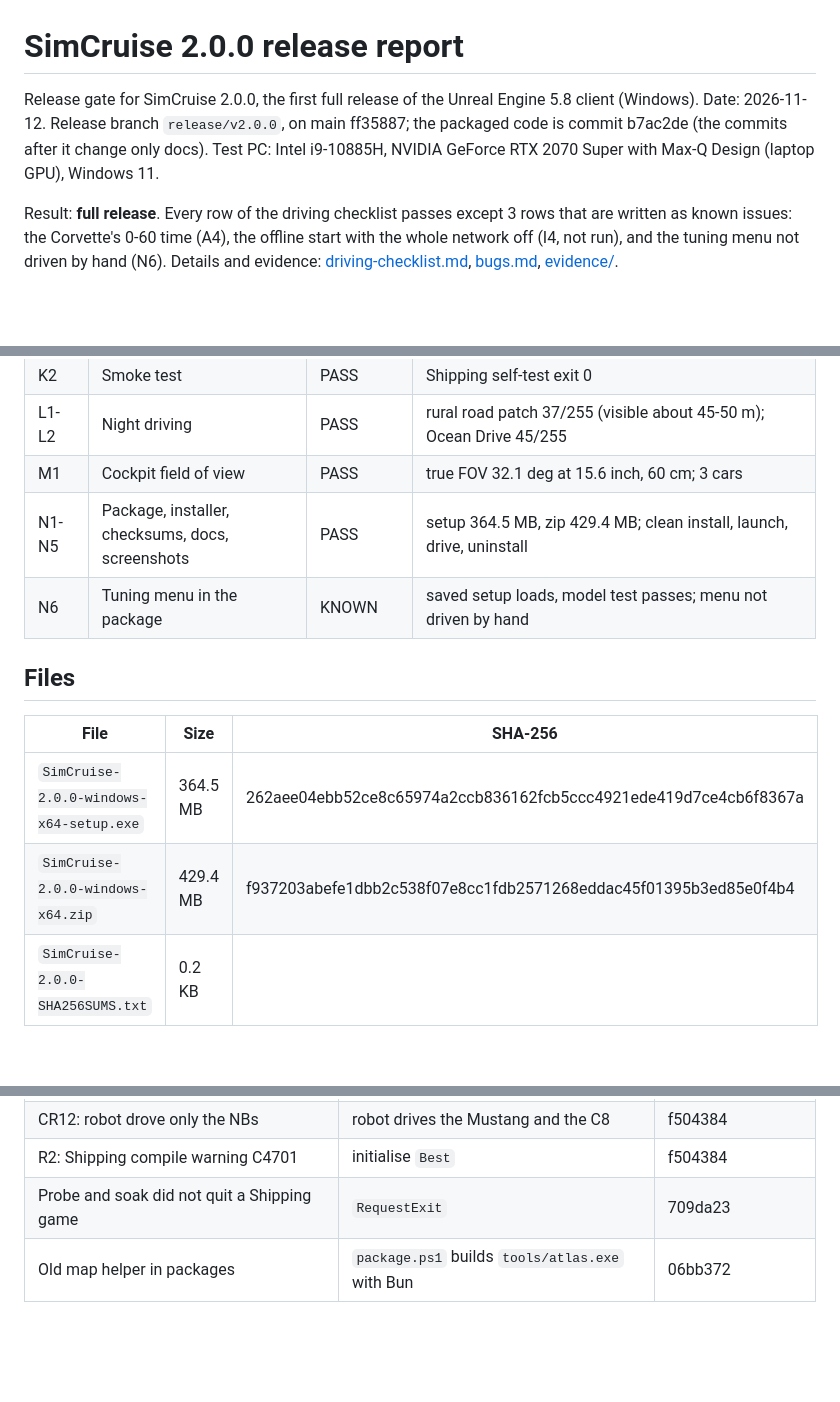
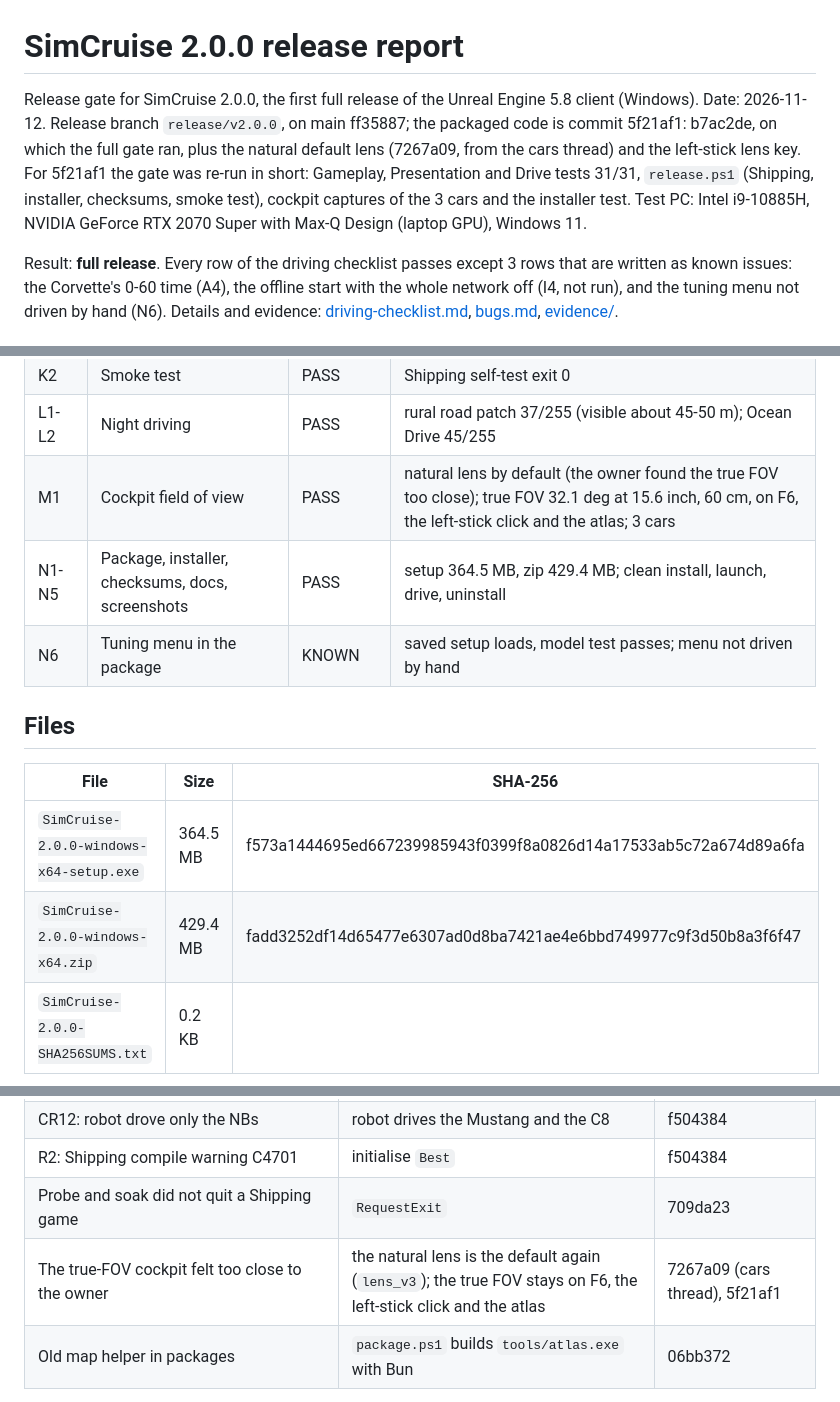
Before and after one commit to simcruisegame/simcruise, a Markdown page: docs/release/v2.0.0-report.md, 3 parts joined by grey strips. Drawn GitHub-style; blank space fills up the shorter version.

Commit message:
Release 2.0.0: final package checksums, natural-lens cockpit screenshots, re-run evidence
Co-Authored-By: Claude Opus 5.5 <noreply@anthropic.com>

```diff
--- a/docs/release/v2.0.0-report.md
+++ b/docs/release/v2.0.0-report.md
@@ -1,6 +1,6 @@
 # SimCruise 2.0.0 release report
 
-Release gate for SimCruise 2.0.0, the first full release of the Unreal Engine 5.8 client (Windows). Date: 2026-11-12. Release branch `release/v2.0.0`, on main ff35887; the packaged code is commit b7ac2de (the commits after it change only docs). Test PC: Intel i9-10885H, NVIDIA GeForce RTX 2070 Super with Max-Q Design (laptop GPU), Windows 11.
+Release gate for SimCruise 2.0.0, the first full release of the Unreal Engine 5.8 client (Windows). Date: 2026-11-12. Release branch `release/v2.0.0`, on main ff35887; the packaged code is commit 5f21af1: b7ac2de, on which the full gate ran, plus the natural default lens (7267a09, from the cars thread) and the left-stick lens key. For 5f21af1 the gate was re-run in short: Gameplay, Presentation and Drive tests 31/31, `release.ps1` (Shipping, installer, checksums, smoke test), cockpit captures of the 3 cars and the installer test. Test PC: Intel i9-10885H, NVIDIA GeForce RTX 2070 Super with Max-Q Design (laptop GPU), Windows 11.
 
 Result: **full release**. Every row of the driving checklist passes except 3 rows that are written as known issues: the Corvette's 0-60 time (A4), the offline start with the whole network off (I4, not run), and the tuning menu not driven by hand (N6). Details and evidence: [driving-checklist.md](driving-checklist.md), [bugs.md](bugs.md), [evidence/](evidence/).
 
@@ -29,7 +29,7 @@ Result: **full release**. Every row of the driving checklist passes except 3 row
 | K1 | 20-minute soak | PASS | exit 0, 0 NaN, 48 recoveries, 4 car changes, 3 travels, 60 fps, worst frame 63 ms, 2.1-3.0 GB |
 | K2 | Smoke test | PASS | Shipping self-test exit 0 |
 | L1-L2 | Night driving | PASS | rural road patch 37/255 (visible about 45-50 m); Ocean Drive 45/255 |
-| M1 | Cockpit field of view | PASS | true FOV 32.1 deg at 15.6 inch, 60 cm; 3 cars |
+| M1 | Cockpit field of view | PASS | natural lens by default (the owner found the true FOV too close); true FOV 32.1 deg at 15.6 inch, 60 cm, on F6, the left-stick click and the atlas; 3 cars |
 | N1-N5 | Package, installer, checksums, docs, screenshots | PASS | setup 364.5 MB, zip 429.4 MB; clean install, launch, drive, uninstall |
 | N6 | Tuning menu in the package | KNOWN | saved setup loads, model test passes; menu not driven by hand |
 
@@ -37,8 +37,8 @@ Result: **full release**. Every row of the driving checklist passes except 3 row
 
 | File | Size | SHA-256 |
 |---|---|---|
-| `SimCruise-2.0.0-windows-x64-setup.exe` | 364.5 MB | 262aee04ebb52ce8c65974a2ccb836162fcb5ccc4921ede419d7ce4cb6f8367a |
-| `SimCruise-2.0.0-windows-x64.zip` | 429.4 MB | f937203abefe1dbb2c538f07e8cc1fdb2571268eddac45f01395b3ed85e0f4b4 |
+| `SimCruise-2.0.0-windows-x64-setup.exe` | 364.5 MB | f573a1444695ed667239985943f0399f8a0826d14a17533ab5c72a674d89a6fa |
+| `SimCruise-2.0.0-windows-x64.zip` | 429.4 MB | fadd3252df14d65477e6307ad0d8ba7421ae4e6bbd749977c9f3d50b8a3f6f47 |
 | `SimCruise-2.0.0-SHA256SUMS.txt` | 0.2 KB | |
 
 Release page: https://github.com/simcruisegame/simcruise/releases/tag/v2.0.0
@@ -55,6 +55,7 @@ Release page: https://github.com/simcruisegame/simcruise/releases/tag/v2.0.0
 | CR12: robot drove only the NBs | robot drives the Mustang and the C8 | f504384 |
 | R2: Shipping compile warning C4701 | initialise `Best` | f504384 |
 | Probe and soak did not quit a Shipping game | `RequestExit` | 709da23 |
+| The true-FOV cockpit felt too close to the owner | the natural lens is the default again (`lens_v3`); the true FOV stays on F6, the left-stick click and the atlas | 7267a09 (cars thread), 5f21af1 |
 | Old map helper in packages | `package.ps1` builds `tools/atlas.exe` with Bun | 06bb372 |
 
 Release tools added: crash bench `SimCruise.Vehicle.Crash.*`, `-SimCruiseLatencyProbe`, `-SimCruiseSoak=<minutes>`, `scripts\release.ps1`, `scripts\installer.ps1`, `packaging\windows\simcruise.iss`, [RELEASE-CHECKLIST.md](RELEASE-CHECKLIST.md). The tools came in 2fd2330 and ce5b08c.
```
Also changed, not shown: README.md (+4 -4 lines), docs/release/driving-checklist.md (+1 -1 lines), docs/images/release-2.0.0/02-miata-cockpit-true-fov.jpg (deleted), docs/images/release-2.0.0/02-miata-cockpit.jpg (added), docs/images/release-2.0.0/04-mustang-1965-cockpit.jpg, docs/images/release-2.0.0/06-corvette-c8-cockpit-hud.jpg (deleted), docs/images/release-2.0.0/06-corvette-c8-cockpit.jpg (added), 2 other files.
